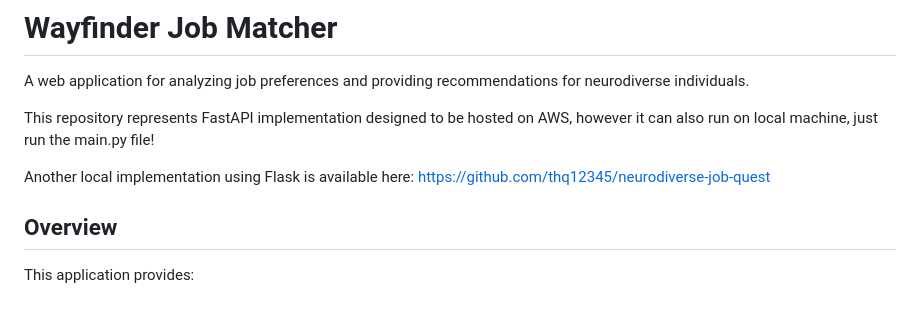
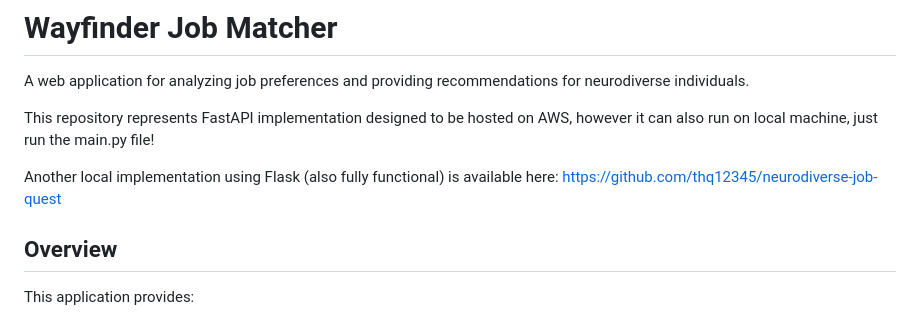
Before and after one commit to thq12345/neurodiverse-job-aws, a Markdown page: README.md, the part around the change. Rendered like a GitHub page.

```diff
--- a/README.md
+++ b/README.md
@@ -4,7 +4,7 @@ A web application for analyzing job preferences and providing recommendations fo
 
 This repository represents FastAPI implementation designed to be hosted on AWS, however it can also run on local machine, just run the main.py file!
 
-Another local implementation using Flask is available here: https://github.com/thq12345/neurodiverse-job-quest
+Another local implementation using Flask (also fully functional) is available here: https://github.com/thq12345/neurodiverse-job-quest
 
 ## Overview
 
```
